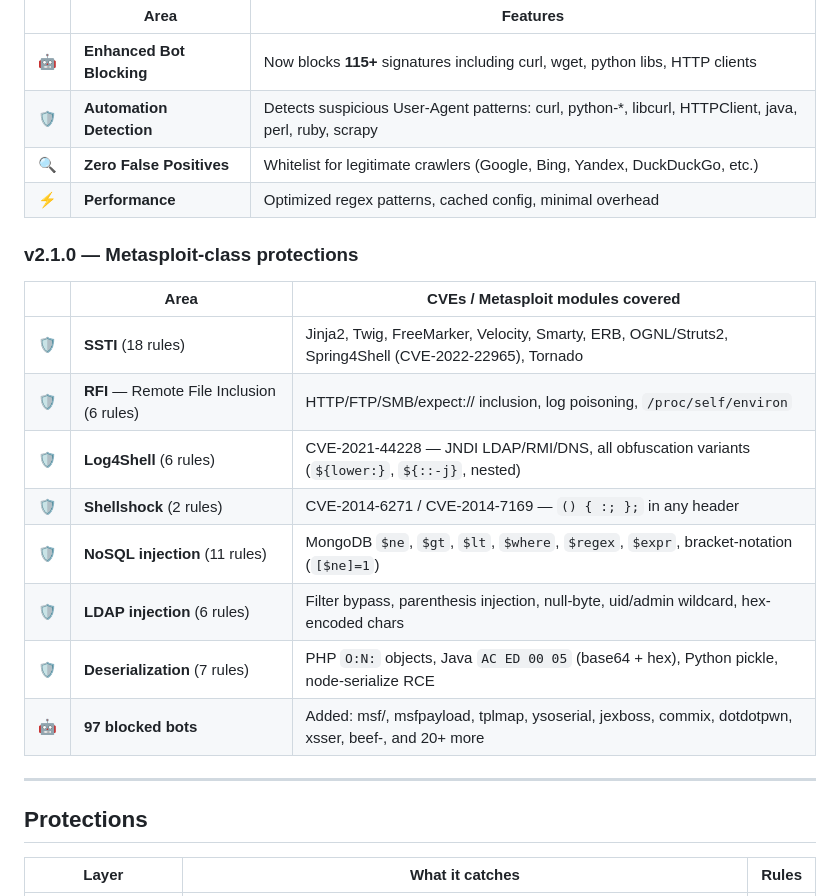
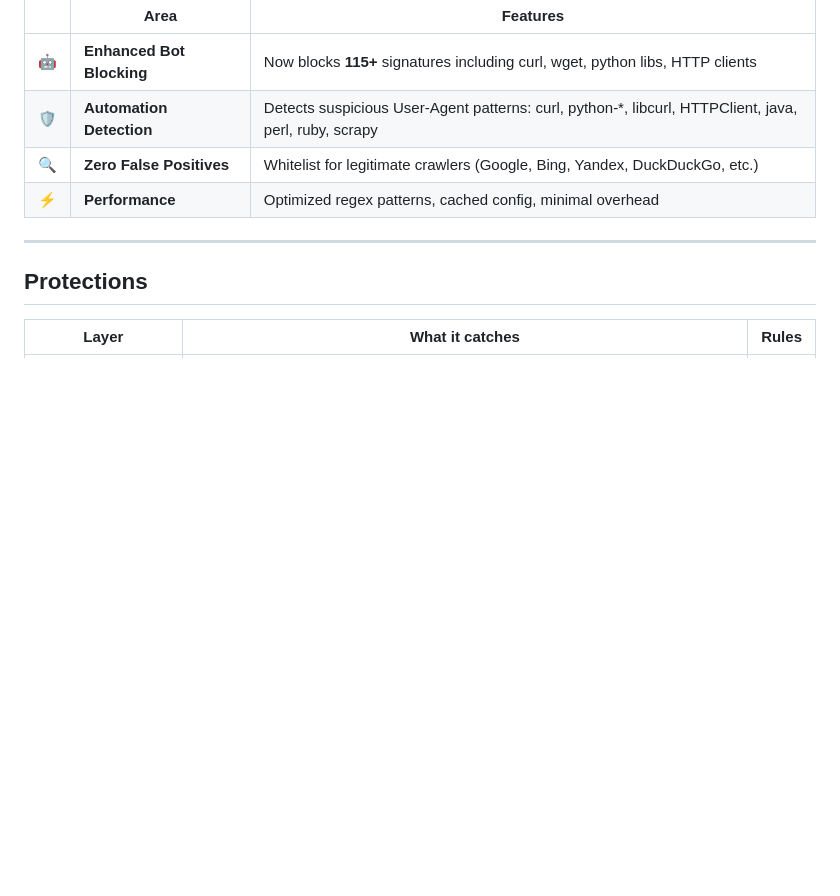
Before and after one commit to saarors/fireWTwall, a Markdown page: README.md, the part around the change. Drawn GitHub-style; blank space fills up the shorter version.

Commit message:
Remove v2.1.0 Metasploit-class protections section
Removed version 2.1.0 details about Metasploit-class protections from the README.

```diff
--- a/README.md
+++ b/README.md
@@ -61,19 +61,6 @@ All versions share the same rule sets, detection philosophy, and NDJSON log form
 | 🛡️ | **Automation Detection** | Detects suspicious User-Agent patterns: curl, python-*, libcurl, HTTPClient, java, perl, ruby, scrapy |
 | 🔍 | **Zero False Positives** | Whitelist for legitimate crawlers (Google, Bing, Yandex, DuckDuckGo, etc.) |
 | ⚡ | **Performance** | Optimized regex patterns, cached config, minimal overhead |
-
-### v2.1.0 — Metasploit-class protections
-
-| | Area | CVEs / Metasploit modules covered |
-|--|------|----------------------------------|
-| 🛡️ | **SSTI** (18 rules) | Jinja2, Twig, FreeMarker, Velocity, Smarty, ERB, OGNL/Struts2, Spring4Shell (CVE-2022-22965), Tornado |
-| 🛡️ | **RFI** — Remote File Inclusion (6 rules) | HTTP/FTP/SMB/expect:// inclusion, log poisoning, `/proc/self/environ` |
-| 🛡️ | **Log4Shell** (6 rules) | CVE-2021-44228 — JNDI LDAP/RMI/DNS, all obfuscation variants (`${lower:}`, `${::-j}`, nested) |
-| 🛡️ | **Shellshock** (2 rules) | CVE-2014-6271 / CVE-2014-7169 — `() { :; };` in any header |
-| 🛡️ | **NoSQL injection** (11 rules) | MongoDB `$ne`, `$gt`, `$lt`, `$where`, `$regex`, `$expr`, bracket-notation (`[$ne]=1`) |
-| 🛡️ | **LDAP injection** (6 rules) | Filter bypass, parenthesis injection, null-byte, uid/admin wildcard, hex-encoded chars |
-| 🛡️ | **Deserialization** (7 rules) | PHP `O:N:` objects, Java `AC ED 00 05` (base64 + hex), Python pickle, node-serialize RCE |
-| 🤖 | **97 blocked bots** | Added: msf/, msfpayload, tplmap, ysoserial, jexboss, commix, dotdotpwn, xsser, beef-, and 20+ more |
 
 ---
 
```
